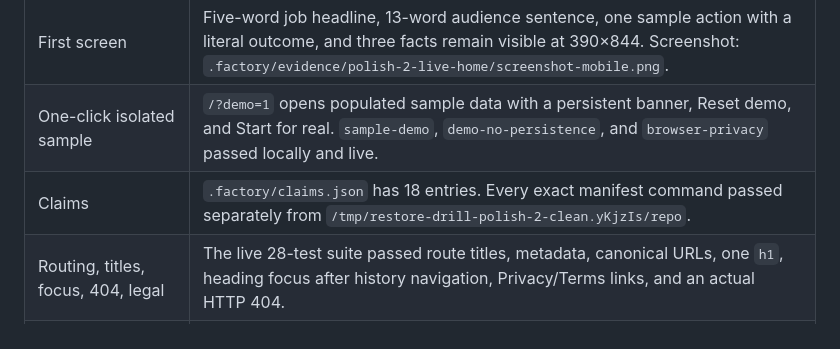
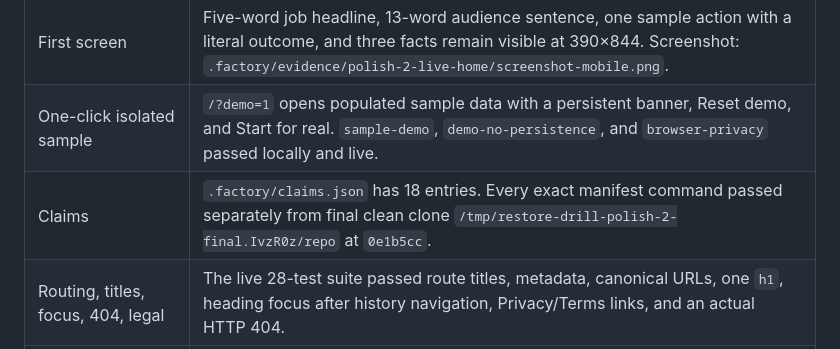
Before and after one commit to B-Divyesh/sf-restore-compatibility-drill, a Markdown page: .factory/polish-2.md, the part around the change. Rendered like a GitHub page.

```diff
--- a/.factory/polish-2.md
+++ b/.factory/polish-2.md
@@ -37,7 +37,7 @@ Every current and earlier finding is closed. No severity was deferred.
 | --- | --- |
 | First screen | Five-word job headline, 13-word audience sentence, one sample action with a literal outcome, and three facts remain visible at 390×844. Screenshot: `.factory/evidence/polish-2-live-home/screenshot-mobile.png`. |
 | One-click isolated sample | `/?demo=1` opens populated sample data with a persistent banner, Reset demo, and Start for real. `sample-demo`, `demo-no-persistence`, and `browser-privacy` passed locally and live. |
-| Claims | `.factory/claims.json` has 18 entries. Every exact manifest command passed separately from `/tmp/restore-drill-polish-2-clean.yKjzIs/repo`. |
+| Claims | `.factory/claims.json` has 18 entries. Every exact manifest command passed separately from final clean clone `/tmp/restore-drill-polish-2-final.IvzR0z/repo` at `0e1b5cc`. |
 | Routing, titles, focus, 404, legal | The live 28-test suite passed route titles, metadata, canonical URLs, one `h1`, heading focus after history navigation, Privacy/Terms links, and an actual HTTP 404. |
 | Mobile and accessibility | All six routes passed Playwright axe serious/critical scans. The 390 px overflow test passed. Worker verification found one `h1`, one main landmark, complete alt text, labelled buttons, and no console errors. |
 | Privacy and offline | Demo traffic stayed same-origin, all browser stores stayed empty, and `/demo` reloaded offline after service-worker activation. |
```
Also changed, not shown: .factory/handoff.md (+1 -1 lines).
